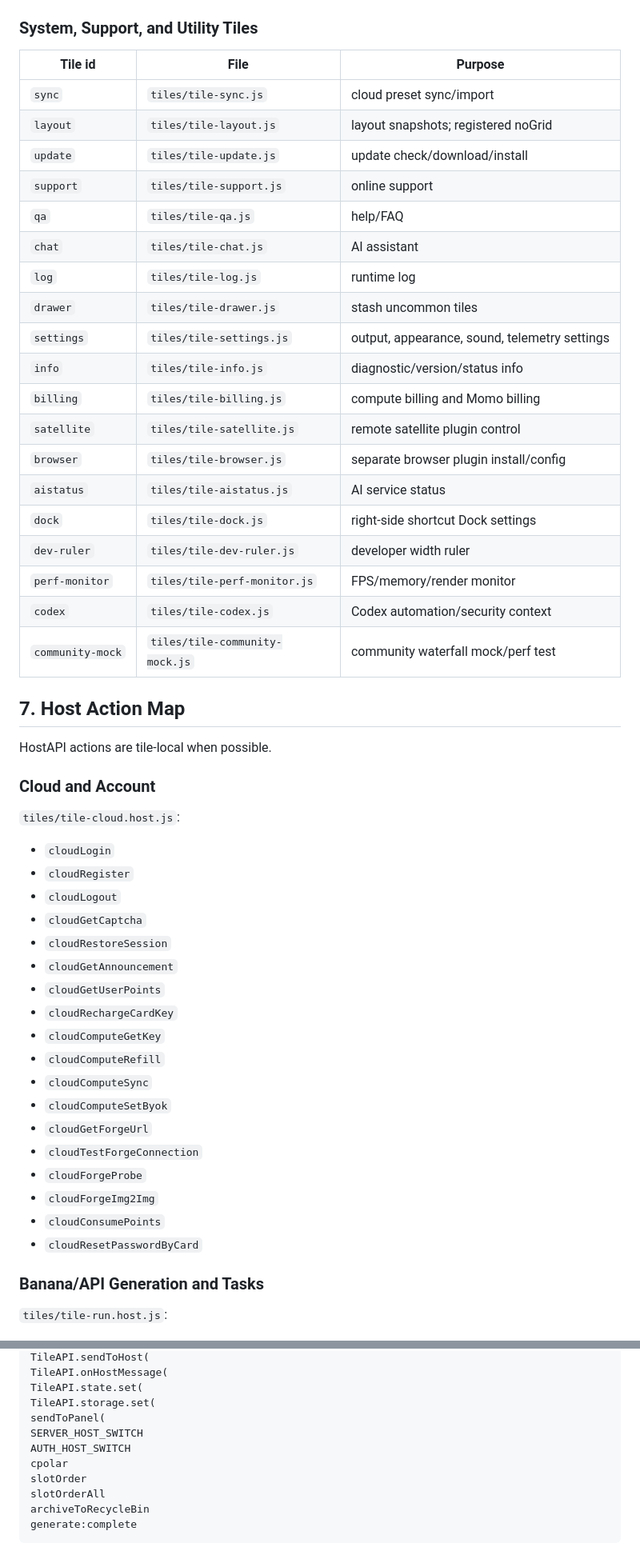
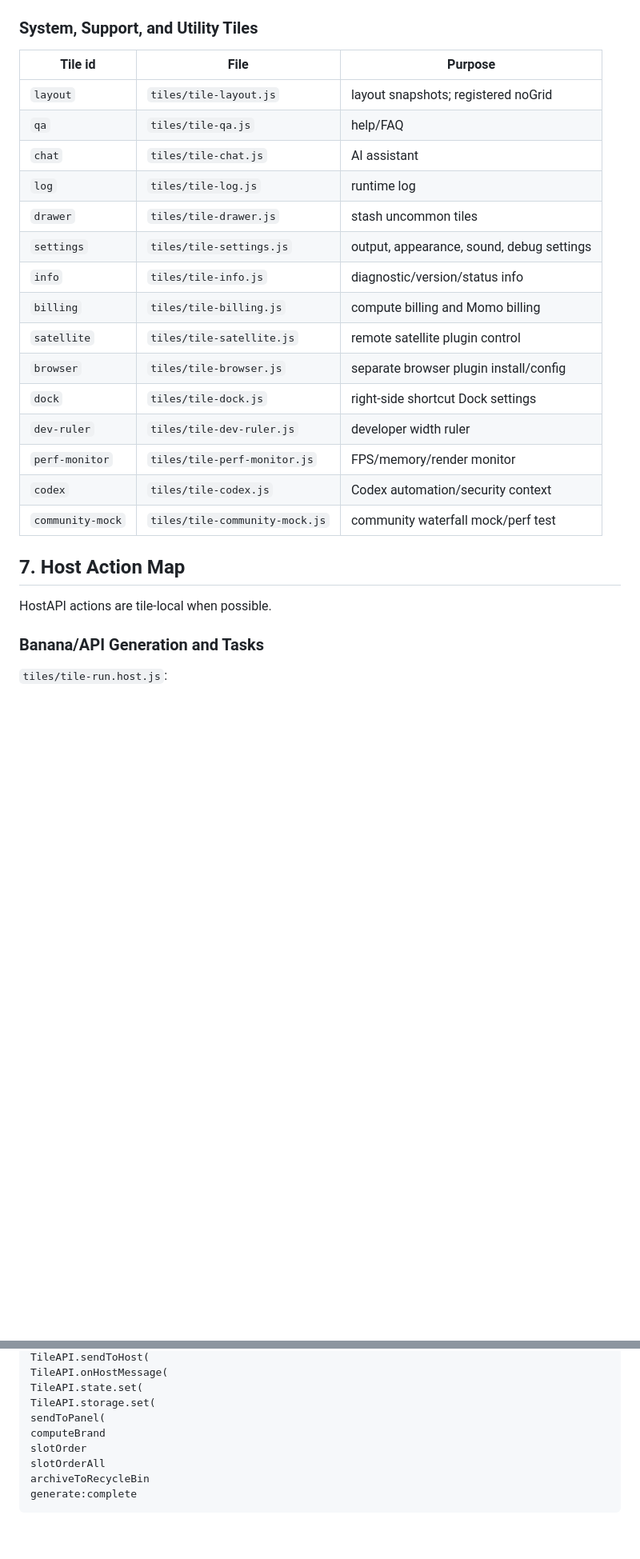
Before and after one commit to peekcat/ps-banana, a Markdown page: plugin/GPTdev.md, 2 parts joined by grey strips. Shown at 80% size. Rendered like a GitHub page; blank space fills up the shorter version.

```diff
--- a/plugin/GPTdev.md
+++ b/plugin/GPTdev.md
@@ -435,20 +440,16 @@ Tiles are loaded in `tiles/_order.json` order, with unlisted files appended alph
 
 | Tile id | File | Purpose |
 |---|---|---|
-| `sync` | `tiles/tile-sync.js` | cloud preset sync/import |
 | `layout` | `tiles/tile-layout.js` | layout snapshots; registered noGrid |
-| `update` | `tiles/tile-update.js` | update check/download/install |
-| `support` | `tiles/tile-support.js` | online support |
 | `qa` | `tiles/tile-qa.js` | help/FAQ |
 | `chat` | `tiles/tile-chat.js` | AI assistant |
 | `log` | `tiles/tile-log.js` | runtime log |
 | `drawer` | `tiles/tile-drawer.js` | stash uncommon tiles |
-| `settings` | `tiles/tile-settings.js` | output, appearance, sound, telemetry settings |
+| `settings` | `tiles/tile-settings.js` | output, appearance, sound, debug settings |
 | `info` | `tiles/tile-info.js` | diagnostic/version/status info |
 | `billing` | `tiles/tile-billing.js` | compute billing and Momo billing |
 | `satellite` | `tiles/tile-satellite.js` | remote satellite plugin control |
 | `browser` | `tiles/tile-browser.js` | separate browser plugin install/config |
-| `aistatus` | `tiles/tile-aistatus.js` | AI service status |
 | `dock` | `tiles/tile-dock.js` | right-side shortcut Dock settings |
 | `dev-ruler` | `tiles/tile-dev-ruler.js` | developer width ruler |
 | `perf-monitor` | `tiles/tile-perf-monitor.js` | FPS/memory/render monitor |
@@ -458,29 +459,6 @@ Tiles are loaded in `tiles/_order.json` order, with unlisted files appended alph
 ## 7. Host Action Map
 
 HostAPI actions are tile-local when possible.
-
-### Cloud and Account
-
-`tiles/tile-cloud.host.js`:
-
-- `cloudLogin`
-- `cloudRegister`
-- `cloudLogout`
-- `cloudGetCaptcha`
-- `cloudRestoreSession`
-- `cloudGetAnnouncement`
-- `cloudGetUserPoints`
-- `cloudRechargeCardKey`
-- `cloudComputeGetKey`
-- `cloudComputeRefill`
-- `cloudComputeSync`
-- `cloudComputeSetByok`
-- `cloudGetForgeUrl`
-- `cloudTestForgeConnection`
-- `cloudForgeProbe`
-- `cloudForgeImg2Img`
-- `cloudConsumePoints`
-- `cloudResetPasswordByCard`
 
 ### Banana/API Generation and Tasks
 
@@ -1519,9 +1423,7 @@ TileAPI.onHostMessage(
 TileAPI.state.set(
 TileAPI.storage.set(
 sendToPanel(
-SERVER_HOST_SWITCH
-AUTH_HOST_SWITCH
-cpolar
+computeBrand
 slotOrder
 slotOrderAll
 archiveToRecycleBin
```
Also changed, not shown: other parts of plugin/GPTdev.md (+40 -109 lines), plugin/knowledge_base/10_架构与通信协议.md (+0 -2 lines).
